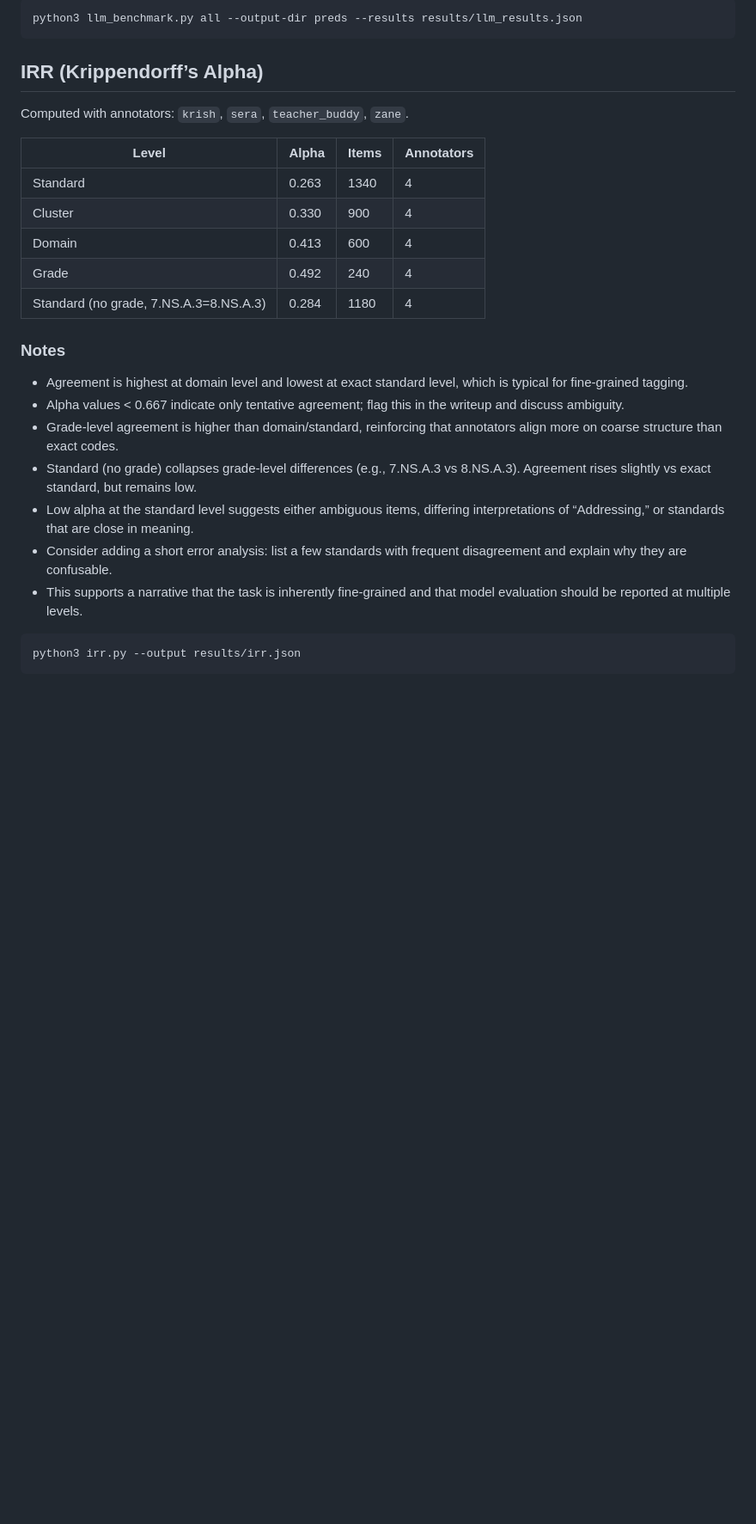
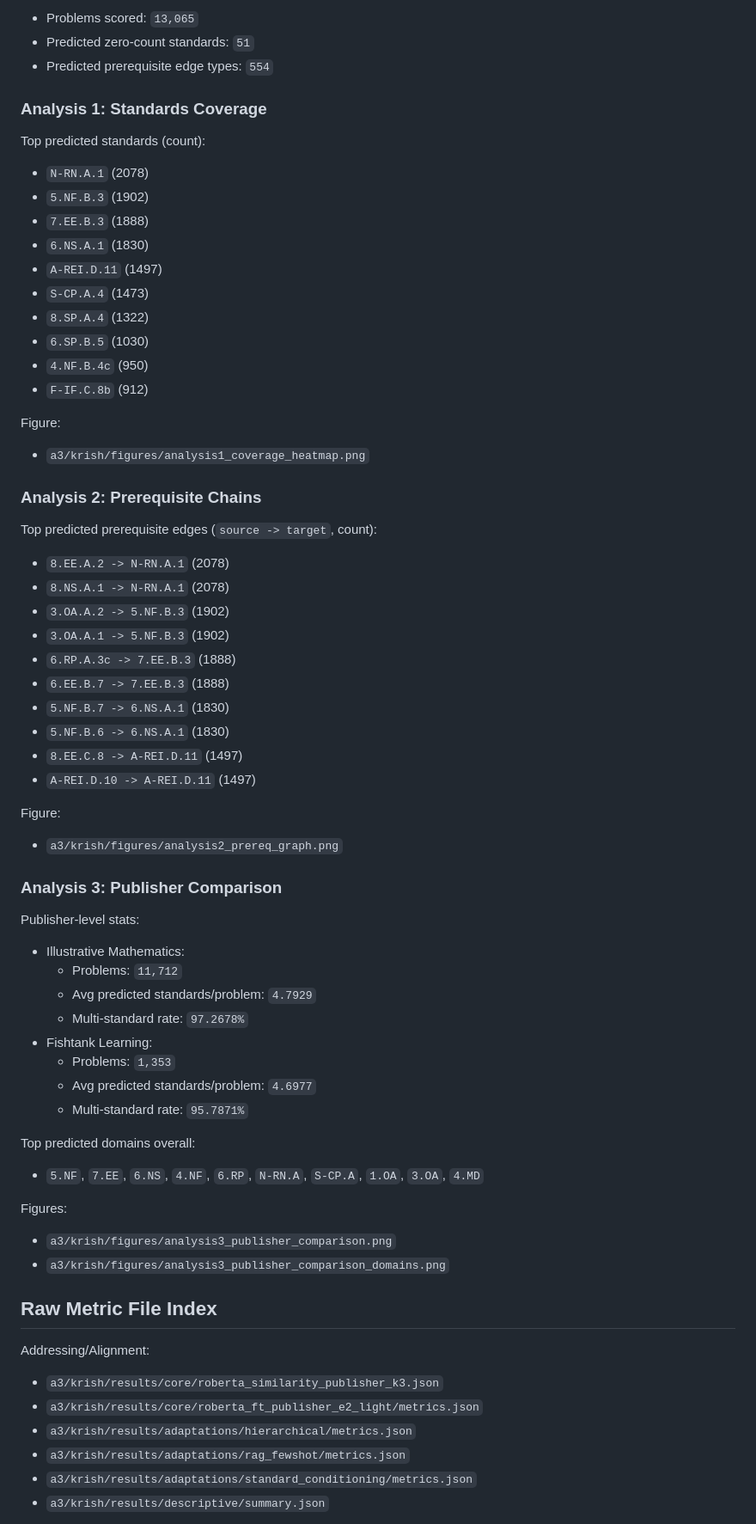
Before and after one commit to zcsabbagh/cs293-a3, a Markdown page: RESULTS.md, the part around one of its changes. Shown at 86% size. Rendered like a GitHub page; blank space fills up the shorter version.

````diff
--- a/RESULTS.md
+++ b/RESULTS.md
@@ -65,30 +58,68 @@ Re-run if needed:
 
-```bash
-python3 llm_benchmark.py all --output-dir preds --results results/llm_results.json
-```
+- Problems scored: `13,065`
+- Predicted zero-count standards: `51`
+- Predicted prerequisite edge types: `554`
 
-## IRR (Krippendorff’s Alpha)
+### Analysis 1: Standards Coverage
 
-Computed with annotators: `krish`, `sera`, `teacher_buddy`, `zane`.
+Top predicted standards (count):
+- `N-RN.A.1` (2078)
+- `5.NF.B.3` (1902)
+- `7.EE.B.3` (1888)
+- `6.NS.A.1` (1830)
+- `A-REI.D.11` (1497)
+- `S-CP.A.4` (1473)
+- `8.SP.A.4` (1322)
+- `6.SP.B.5` (1030)
+- `4.NF.B.4c` (950)
+- `F-IF.C.8b` (912)
 
-| Level | Alpha | Items | Annotators |
-|-------|-------|-------|------------|
-| Standard | 0.263 | 1340 | 4 |
-| Cluster | 0.330 | 900 | 4 |
-| Domain | 0.413 | 600 | 4 |
-| Grade | 0.492 | 240 | 4 |
-| Standard (no grade, 7.NS.A.3=8.NS.A.3) | 0.284 | 1180 | 4 |
+Figure:
+- `a3/krish/figures/analysis1_coverage_heatmap.png`
 
-### Notes
+### Analysis 2: Prerequisite Chains
 
-- Agreement is highest at domain level and lowest at exact standard level, which is typical for fine-grained tagging.
-- Alpha values < 0.667 indicate only tentative agreement; flag this in the writeup and discuss ambiguity.
-- Grade-level agreement is higher than domain/standard, reinforcing that annotators align more on coarse structure than exact codes.
-- Standard (no grade) collapses grade-level differences (e.g., 7.NS.A.3 vs 8.NS.A.3). Agreement rises slightly vs exact standard, but remains low.
-- Low alpha at the standard level suggests either ambiguous items, differing interpretations of “Addressing,” or standards that are close in meaning.
-- Consider adding a short error analysis: list a few standards with frequent disagreement and explain why they are confusable.
-- This supports a narrative that the task is inherently fine-grained and that model evaluation should be reported at multiple levels.
+Top predicted prerequisite edges (`source -> target`, count):
+- `8.EE.A.2 -> N-RN.A.1` (2078)
+- `8.NS.A.1 -> N-RN.A.1` (2078)
+- `3.OA.A.2 -> 5.NF.B.3` (1902)
+- `3.OA.A.1 -> 5.NF.B.3` (1902)
+- `6.RP.A.3c -> 7.EE.B.3` (1888)
+- `6.EE.B.7 -> 7.EE.B.3` (1888)
+- `5.NF.B.7 -> 6.NS.A.1` (1830)
+- `5.NF.B.6 -> 6.NS.A.1` (1830)
+- `8.EE.C.8 -> A-REI.D.11` (1497)
+- `A-REI.D.10 -> A-REI.D.11` (1497)
 
-```bash
-python3 irr.py --output results/irr.json
-```
+Figure:
+- `a3/krish/figures/analysis2_prereq_graph.png`
+
+### Analysis 3: Publisher Comparison
+
+Publisher-level stats:
+- Illustrative Mathematics:
+  - Problems: `11,712`
+  - Avg predicted standards/problem: `4.7929`
+  - Multi-standard rate: `97.2678%`
+- Fishtank Learning:
+  - Problems: `1,353`
+  - Avg predicted standards/problem: `4.6977`
+  - Multi-standard rate: `95.7871%`
+
+Top predicted domains overall:
+- `5.NF`, `7.EE`, `6.NS`, `4.NF`, `6.RP`, `N-RN.A`, `S-CP.A`, `1.OA`, `3.OA`, `4.MD`
+
+Figures:
+- `a3/krish/figures/analysis3_publisher_comparison.png`
+- `a3/krish/figures/analysis3_publisher_comparison_domains.png`
+
+## Raw Metric File Index
+
+Addressing/Alignment:
+- `a3/krish/results/core/roberta_similarity_publisher_k3.json`
+- `a3/krish/results/core/roberta_ft_publisher_e2_light/metrics.json`
+- `a3/krish/results/adaptations/hierarchical/metrics.json`
+- `a3/krish/results/adaptations/rag_fewshot/metrics.json`
+- `a3/krish/results/adaptations/standard_conditioning/metrics.json`
+- `a3/krish/results/descriptive/summary.json`
+
````
Also changed, not shown: other parts of RESULTS.md (+47 -48 lines), README.md (+102 -49 lines).
